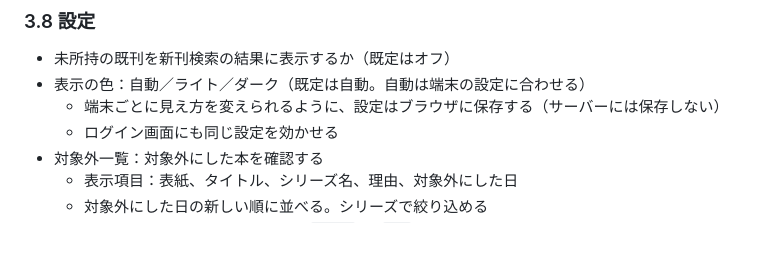
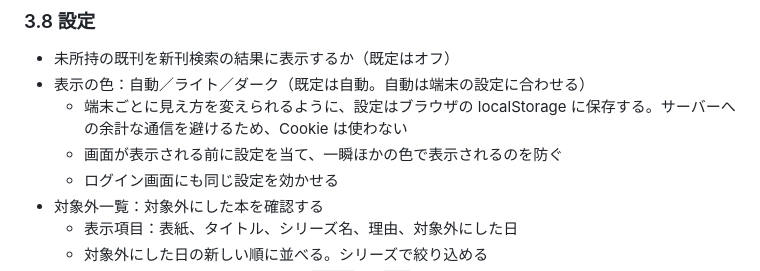
Before and after one commit to ojas3751/book-tracker, a Markdown page: docs/requirements.md, the part around the change. Rendered like a GitHub page; blank space fills up the shorter version.

Commit message:
docs: 表示の色の設定をlocalStorageに保存すると書く

```diff
--- a/docs/requirements.md
+++ b/docs/requirements.md
@@ -246,7 +246,8 @@
 ### 3.8 設定
 - 未所持の既刊を新刊検索の結果に表示するか（既定はオフ）
 - 表示の色：自動／ライト／ダーク（既定は自動。自動は端末の設定に合わせる）
-  - 端末ごとに見え方を変えられるように、設定はブラウザに保存する（サーバーには保存しない）
+  - 端末ごとに見え方を変えられるように、設定はブラウザの localStorage に保存する。サーバーへの余計な通信を避けるため、Cookie は使わない
+  - 画面が表示される前に設定を当て、一瞬ほかの色で表示されるのを防ぐ
   - ログイン画面にも同じ設定を効かせる
 - 対象外一覧：対象外にした本を確認する
   - 表示項目：表紙、タイトル、シリーズ名、理由、対象外にした日
```
